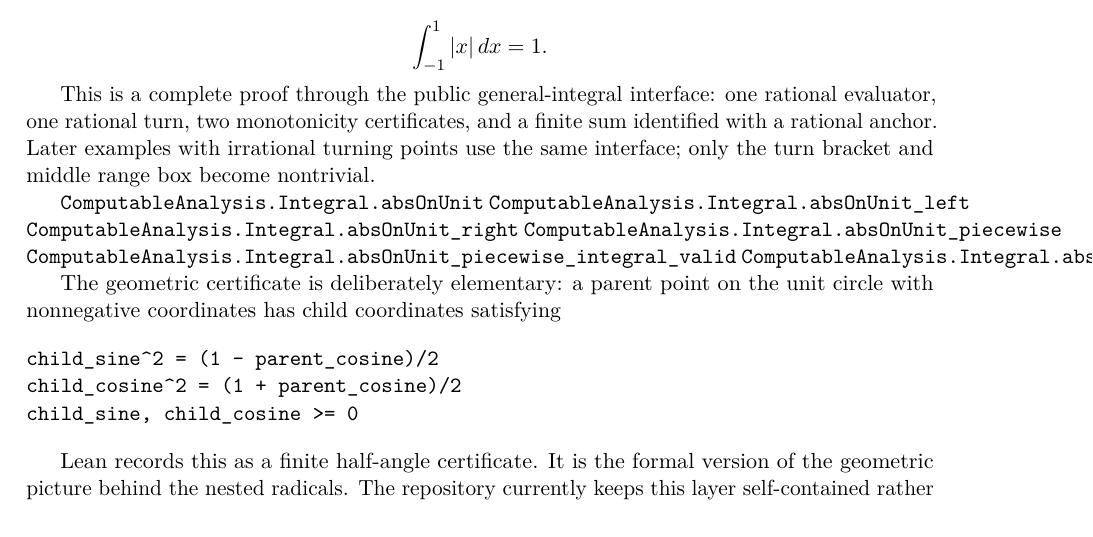
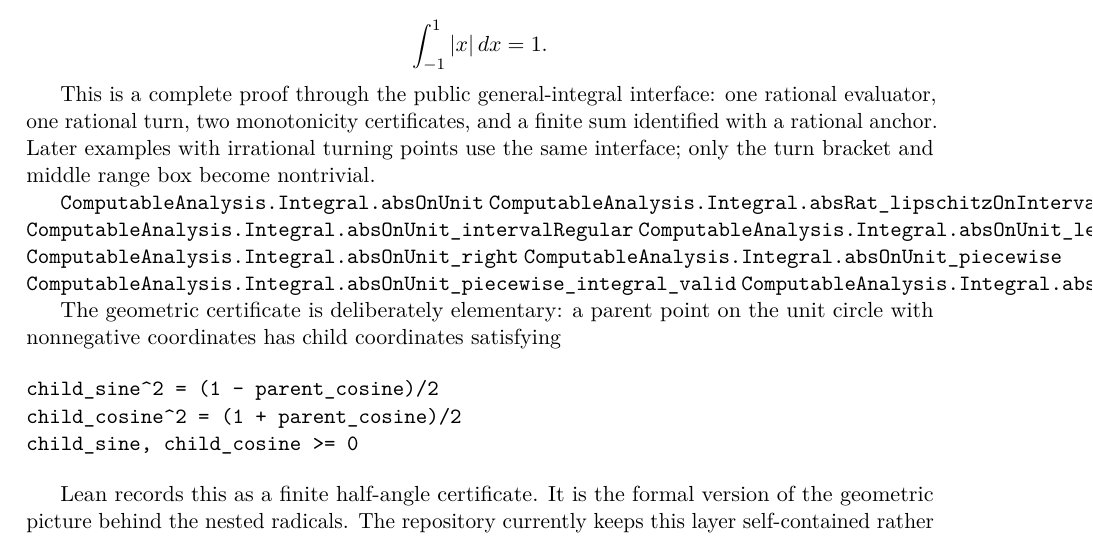
Before and after one commit to liuyao12/computable-analysis, a LaTeX thesis (blueprint/src/web.tex, which reads blueprint/src/03-integrals.tex): part of page 39 of 71, cut so that both start at the same text. Compiled offline with pdfLaTeX.

Commit message:
Connect absolute value to Lipschitz FTC

```diff
--- a/blueprint/src/03-integrals.tex
+++ b/blueprint/src/03-integrals.tex
@@ -366,6 +366,8 @@ turning points use the same interface; only the turn bracket and middle range
 box become nontrivial.
 
 \lean{ComputableAnalysis.Integral.absOnUnit}
+\lean{ComputableAnalysis.Integral.absRat_lipschitzOnIntervalNat}
+\lean{ComputableAnalysis.Integral.absOnUnit_intervalRegular}
 \lean{ComputableAnalysis.Integral.absOnUnit_left}
 \lean{ComputableAnalysis.Integral.absOnUnit_right}
 \lean{ComputableAnalysis.Integral.absOnUnit_piecewise}
```
Also changed, not shown: 1 other file.
